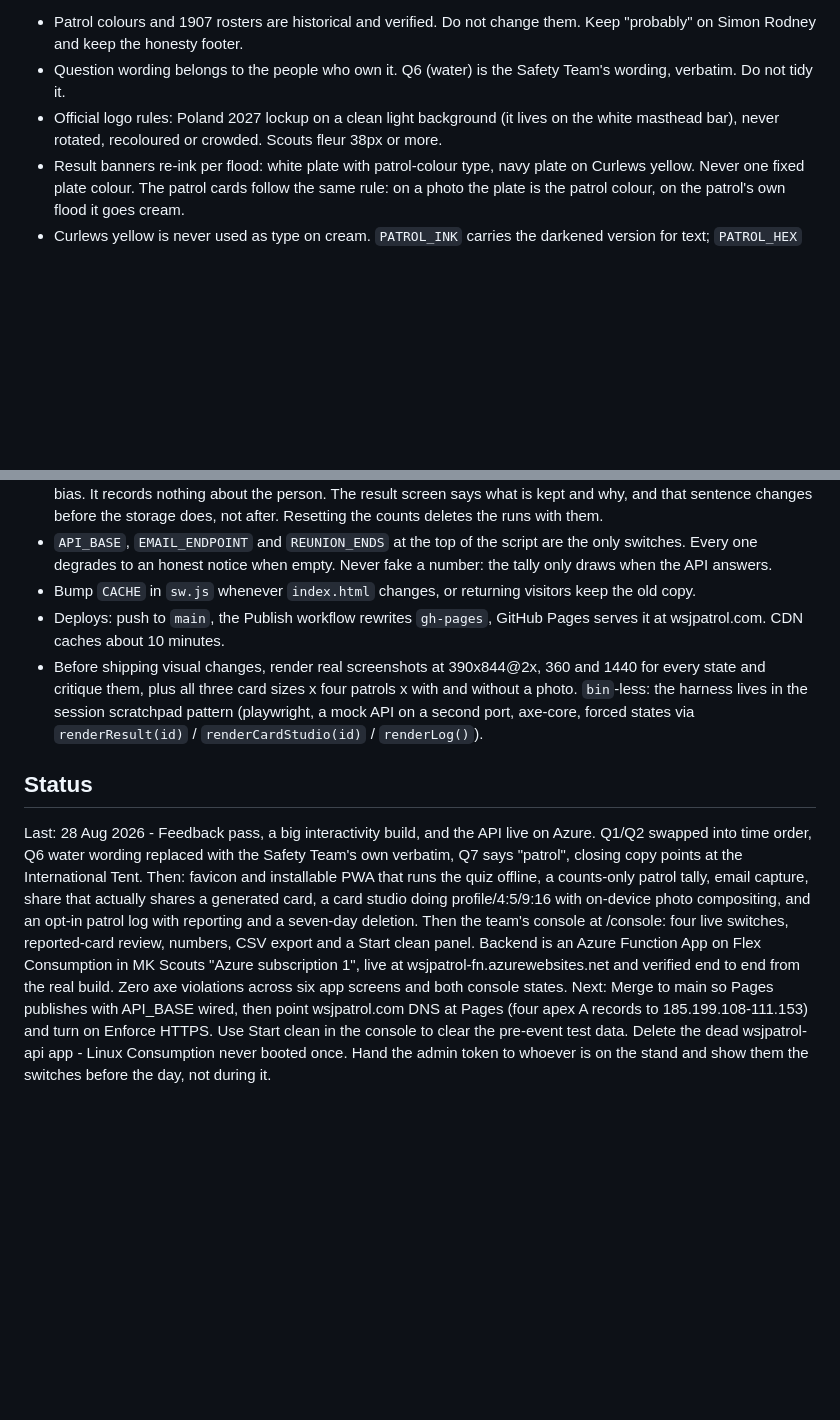
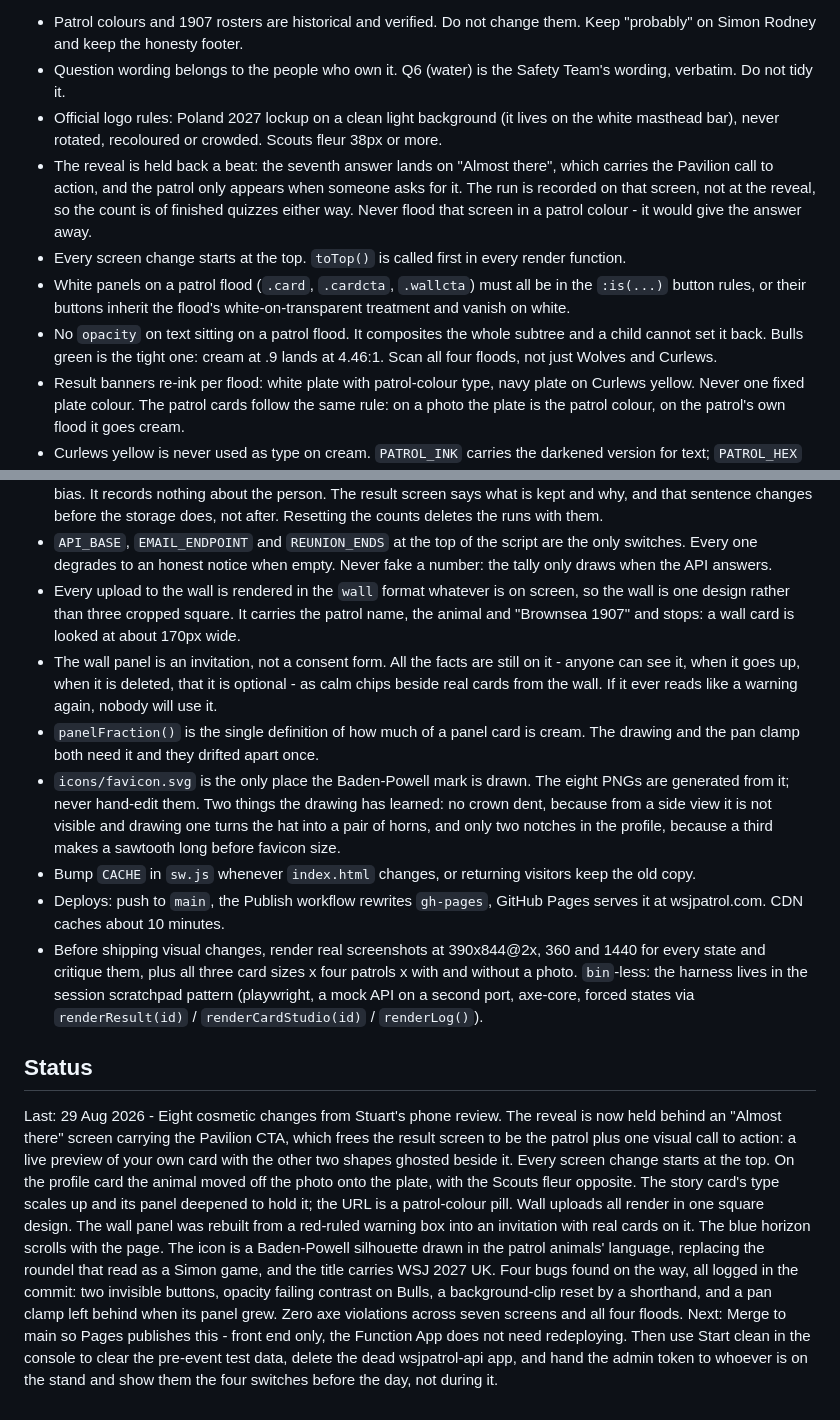
Before and after one commit to stuartridout/patrolfinder, a Markdown page: CLAUDE.md, 2 parts joined by grey strips. Drawn GitHub-style; blank space fills up the shorter version.

Commit message:
Write down what this build learned
Five new rules: the held reveal and why that screen is never flooded, the
white-panel button list, no opacity over a flood (with Bulls named as the
tight one), the wall's single upload shape, and favicon.svg as the one place
the mark is drawn.

Co-Authored-By: Claude Opus 5 <noreply@anthropic.com>
Claude-Session: https://claude.ai/code/session_01QdQGwVRm3NLs2wA34y5JTZ

```diff
--- a/CLAUDE.md
+++ b/CLAUDE.md
@@ -8,6 +8,10 @@ Rules that matter:
 - Patrol colours and 1907 rosters are historical and verified. Do not change them. Keep "probably" on Simon Rodney and keep the honesty footer.
 - Question wording belongs to the people who own it. Q6 (water) is the Safety Team's wording, verbatim. Do not tidy it.
 - Official logo rules: Poland 2027 lockup on a clean light background (it lives on the white masthead bar), never rotated, recoloured or crowded. Scouts fleur 38px or more.
+- The reveal is held back a beat: the seventh answer lands on "Almost there", which carries the Pavilion call to action, and the patrol only appears when someone asks for it. The run is recorded on that screen, not at the reveal, so the count is of finished quizzes either way. Never flood that screen in a patrol colour - it would give the answer away.
+- Every screen change starts at the top. `toTop()` is called first in every render function.
+- White panels on a patrol flood (`.card`, `.cardcta`, `.wallcta`) must all be in the `:is(...)` button rules, or their buttons inherit the flood's white-on-transparent treatment and vanish on white.
+- No `opacity` on text sitting on a patrol flood. It composites the whole subtree and a child cannot set it back. Bulls green is the tight one: cream at .9 lands at 4.46:1. Scan all four floods, not just Wolves and Curlews.
 - Result banners re-ink per flood: white plate with patrol-colour type, navy plate on Curlews yellow. Never one fixed plate colour. The patrol cards follow the same rule: on a photo the plate is the patrol colour, on the patrol's own flood it goes cream.
 - Curlews yellow is never used as type on cream. `PATROL_INK` carries the darkened version for text; `PATROL_HEX` stays historical.
 - Audience: Gilwell Reunion is adult Scouters. The Jamboree it promotes is for 14-17s, so some copy will be read by both. Plain language serves both; policy register serves neither.
@@ -17,11 +21,15 @@ Rules that matter:
 - Four switches (`wall`, `uploads`, `cards`, `moderate`) live in the team's console at `<api>/console`. The app defaults every one to on and caches the last known answer, so an unreachable API never hides a feature and a phone with no signal shows what it last knew. Anything a switch hides needs `data-needs`, and `[hidden]` needs `!important` here because half the layout sets `display`.
 - Every completed quiz records its seven answers, the four scores and any tie-break, so the quiz can be checked for bias. It records nothing about the person. The result screen says what is kept and why, and that sentence changes before the storage does, not after. Resetting the counts deletes the runs with them.
 - `API_BASE`, `EMAIL_ENDPOINT` and `REUNION_ENDS` at the top of the script are the only switches. Every one degrades to an honest notice when empty. Never fake a number: the tally only draws when the API answers.
+- Every upload to the wall is rendered in the `wall` format whatever is on screen, so the wall is one design rather than three cropped square. It carries the patrol name, the animal and "Brownsea 1907" and stops: a wall card is looked at about 170px wide.
+- The wall panel is an invitation, not a consent form. All the facts are still on it - anyone can see it, when it goes up, when it is deleted, that it is optional - as calm chips beside real cards from the wall. If it ever reads like a warning again, nobody will use it.
+- `panelFraction()` is the single definition of how much of a panel card is cream. The drawing and the pan clamp both need it and they drifted apart once.
+- `icons/favicon.svg` is the only place the Baden-Powell mark is drawn. The eight PNGs are generated from it; never hand-edit them. Two things the drawing has learned: no crown dent, because from a side view it is not visible and drawing one turns the hat into a pair of horns, and only two notches in the profile, because a third makes a sawtooth long before favicon size.
 - Bump `CACHE` in `sw.js` whenever `index.html` changes, or returning visitors keep the old copy.
 - Deploys: push to `main`, the Publish workflow rewrites `gh-pages`, GitHub Pages serves it at wsjpatrol.com. CDN caches about 10 minutes.
 - Before shipping visual changes, render real screenshots at 390x844@2x, 360 and 1440 for every state and critique them, plus all three card sizes x four patrols x with and without a photo. `bin`-less: the harness lives in the session scratchpad pattern (playwright, a mock API on a second port, axe-core, forced states via `renderResult(id)` / `renderCardStudio(id)` / `renderLog()`).
 
 ## Status
 
-Last: 28 Aug 2026 - Feedback pass, a big interactivity build, and the API live on Azure. Q1/Q2 swapped into time order, Q6 water wording replaced with the Safety Team's own verbatim, Q7 says "patrol", closing copy points at the International Tent. Then: favicon and installable PWA that runs the quiz offline, a counts-only patrol tally, email capture, share that actually shares a generated card, a card studio doing profile/4:5/9:16 with on-device photo compositing, and an opt-in patrol log with reporting and a seven-day deletion. Then the team's console at <api>/console: four live switches, reported-card review, numbers, CSV export and a Start clean panel. Backend is an Azure Function App on Flex Consumption in MK Scouts "Azure subscription 1", live at wsjpatrol-fn.azurewebsites.net and verified end to end from the real build. Zero axe violations across six app screens and both console states.
-Next: Merge to main so Pages publishes with API_BASE wired, then point wsjpatrol.com DNS at Pages (four apex A records to 185.199.108-111.153) and turn on Enforce HTTPS. Use Start clean in the console to clear the pre-event test data. Delete the dead wsjpatrol-api app - Linux Consumption never booted once. Hand the admin token to whoever is on the stand and show them the switches before the day, not during it.
+Last: 29 Aug 2026 - Eight cosmetic changes from Stuart's phone review. The reveal is now held behind an "Almost there" screen carrying the Pavilion CTA, which frees the result screen to be the patrol plus one visual call to action: a live preview of your own card with the other two shapes ghosted beside it. Every screen change starts at the top. On the profile card the animal moved off the photo onto the plate, with the Scouts fleur opposite. The story card's type scales up and its panel deepened to hold it; the URL is a patrol-colour pill. Wall uploads all render in one square design. The wall panel was rebuilt from a red-ruled warning box into an invitation with real cards on it. The blue horizon scrolls with the page. The icon is a Baden-Powell silhouette drawn in the patrol animals' language, replacing the roundel that read as a Simon game, and the title carries WSJ 2027 UK. Four bugs found on the way, all logged in the commit: two invisible buttons, opacity failing contrast on Bulls, a background-clip reset by a shorthand, and a pan clamp left behind when its panel grew. Zero axe violations across seven screens and all four floods.
+Next: Merge to main so Pages publishes this - front end only, the Function App does not need redeploying. Then use Start clean in the console to clear the pre-event test data, delete the dead wsjpatrol-api app, and hand the admin token to whoever is on the stand and show them the four switches before the day, not during it.
```
